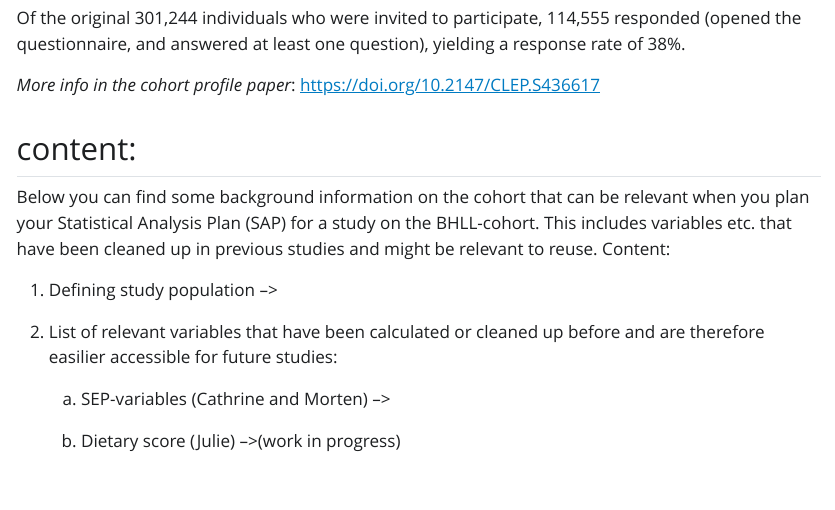
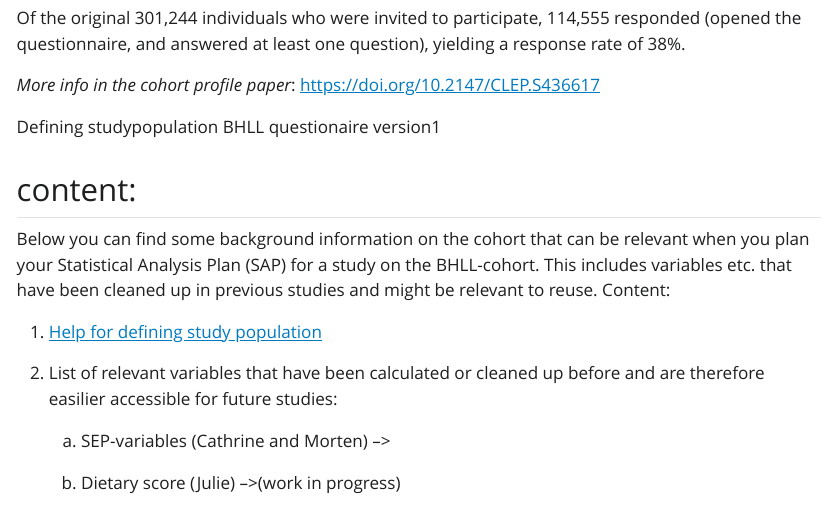
Before and after one commit to MortenMadsenDCE/BHLL_documentation, a Quarto document (main_ver01.qmd): the page in a window 1100 px wide, from 380 px down. The pictures show the output file main_ver01.html that the author committed with the source, opened offline; Quarto's library style sheets are replaced by a plain one without menus.

Commit message:
bedre link2

```diff
--- a/main_ver01.qmd
+++ b/main_ver01.qmd
@@ -14,11 +14,13 @@ Of the original 301,244 individuals who were invited to participate, 114,555 res
 
 *More info in the cohort profile paper*: <https://doi.org/10.2147/CLEP.S436617>
 
+Defining studypopulation BHLL questionaire version1
+
 ## content:
 
 Below you can find some background information on the cohort that can be relevant when you plan your Statistical Analysis Plan (SAP) for a study on the BHLL-cohort. This includes variables etc. that have been cleaned up in previous studies and might be relevant to reuse. Content:
 
-1.  Defining study population –\>
+1.  [Help for defining study population](../Defining%20studypopulation%20BHLL%20questionaire%20version1.docx "Defining studypopulation BHLL questionaire version1")
 
 2.  List of relevant variables that have been calculated or cleaned up before and are therefore easilier accessible for future studies:
 
```
Also changed, not shown: main_ver01.html.
